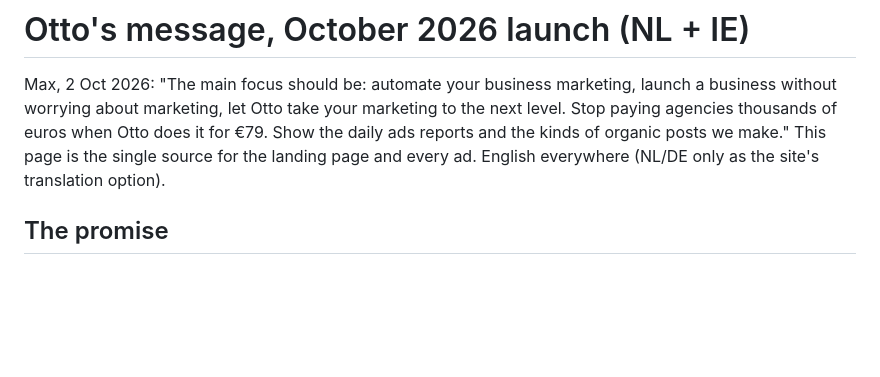
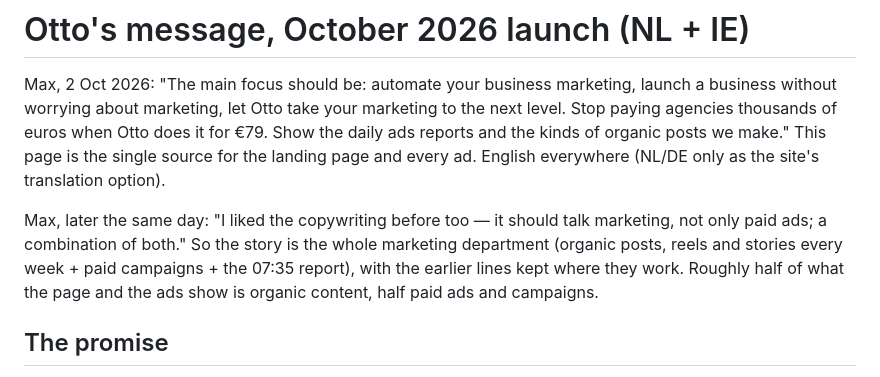
Before and after one commit to maxcmtm/otto, a Markdown page: docs/MESSAGE-2026-10.md, the part around the change. GitHub-like rendering; blank space fills up the shorter version.

Commit message:
Message house: the whole marketing department, organic and paid in balance (Max)
Co-Authored-By: Claude Opus 5.5 <noreply@anthropic.com>

```diff
--- a/docs/MESSAGE-2026-10.md
+++ b/docs/MESSAGE-2026-10.md
@@ -4,6 +4,11 @@ Max, 2 Oct 2026: "The main focus should be: automate your business marketing, la
 marketing, let Otto take your marketing to the next level. Stop paying agencies thousands of euros when Otto does it for €79.
 Show the daily ads reports and the kinds of organic posts we make." This page is the single source for the landing page and
 every ad. English everywhere (NL/DE only as the site's translation option).
+
+Max, later the same day: "I liked the copywriting before too — it should talk marketing, not only paid ads; a combination
+of both." So the story is the whole marketing department (organic posts, reels and stories every week + paid campaigns + the
+07:35 report), with the earlier lines kept where they work. Roughly half of what the page and the ads show is organic content,
+half paid ads and campaigns.
 
 ## The promise
 
```
